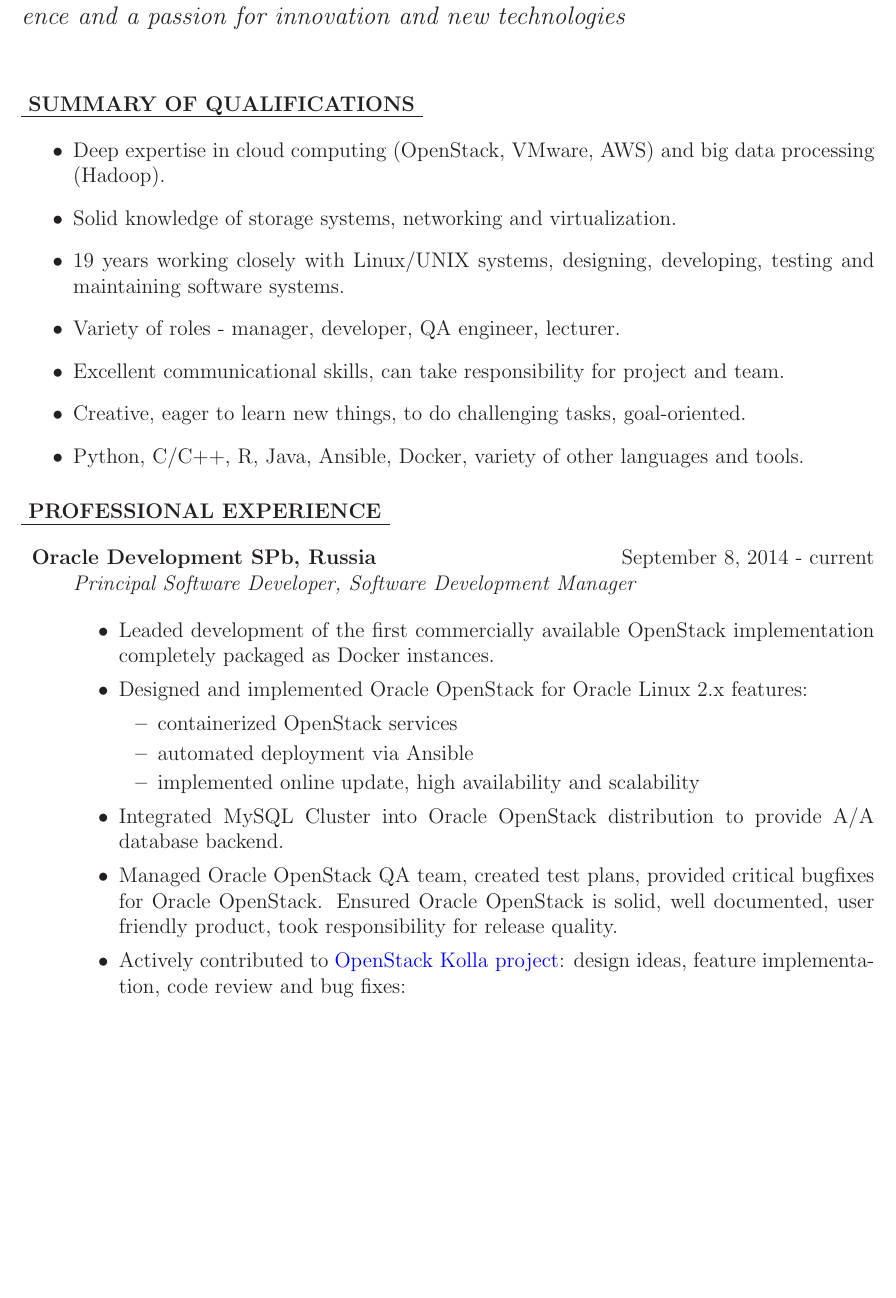
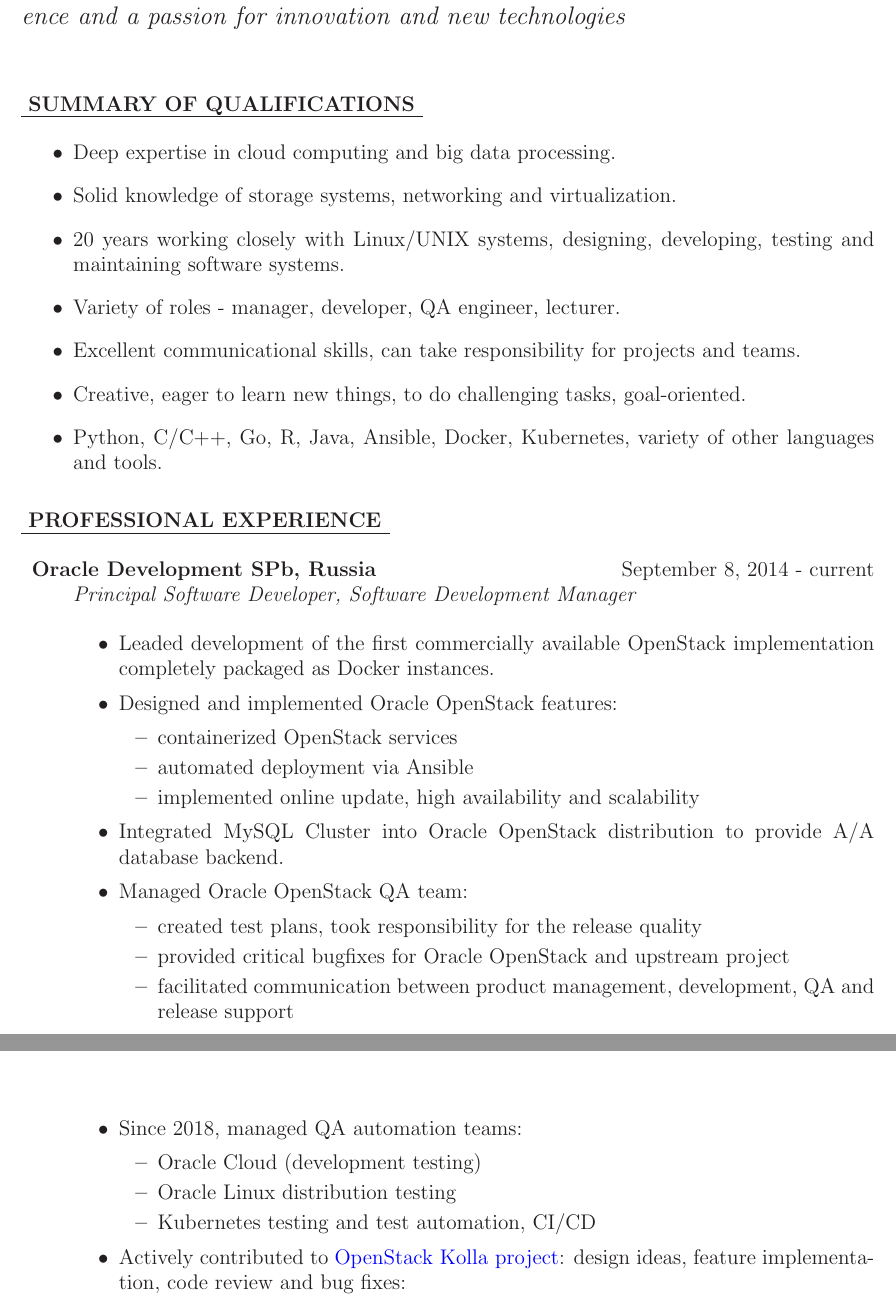
Before and after one commit to vlad-belogrudov/resume, a LaTeX CV (resume.tex): part of page 1 of 5 before the commit and two parts of pages 1 and 2 of 6 after it, the two joined at a grey line, cut so that both start at the same text, the shorter picture padded with empty space. Compiled offline with LaTeX, dvips and Ghostscript.

Commit message:
changes for 2018 - new projects

```diff
--- a/resume.tex
+++ b/resume.tex
@@ -46,20 +46,20 @@
   \uline{ \bfseries{SUMMARY OF QUALIFICATIONS} }
 
   \begin{itemize}
-    \item Deep expertise in cloud computing (OpenStack, VMware, AWS) and big data processing (Hadoop).
+    \item Deep expertise in cloud computing and big data processing.
 
     \item Solid knowledge of storage systems, networking and virtualization.
 
-    \item 19 years working closely with Linux/UNIX systems,
+    \item 20 years working closely with Linux/UNIX systems,
       designing, developing, testing and maintaining software systems.
 
     \item Variety of roles - manager, developer, QA engineer, lecturer.
 
-    \item Excellent communicational skills, can take responsibility for project and team.
+    \item Excellent communicational skills, can take responsibility for projects and teams.
 
     \item Creative, eager to learn new things, to do challenging tasks, goal-oriented.
 
-    \item Python, C/C++, R, Java, Ansible, Docker, variety of other languages and tools.
+    \item Python, C/C++, Go, R, Java, Ansible, Docker, Kubernetes, variety of other languages and tools.
   \end{itemize}
 
   \vspace{1ex}
@@ -75,7 +75,7 @@
 
     \item Leaded development of the first commercially available OpenStack implementation completely packaged as Docker instances.
 
-    \item Designed and implemented Oracle OpenStack for Oracle Linux 2.x features:
+    \item Designed and implemented Oracle OpenStack features:
         \begin{itemize}
         \item containerized OpenStack services
         \item automated deployment via Ansible
@@ -84,7 +84,19 @@
 
     \item Integrated MySQL Cluster into Oracle OpenStack distribution to provide A/A database backend.
 
-    \item Managed Oracle OpenStack QA team, created test plans, provided critical bugfixes for Oracle OpenStack. Ensured Oracle OpenStack is solid, well documented, user friendly product, took responsibility for release quality.
+    \item Managed Oracle OpenStack QA team:
+        \begin{itemize}
+        \item created test plans, took responsibility for the release quality
+        \item provided critical bugfixes for Oracle OpenStack and upstream project
+        \item facilitated communication between product management, development, QA and release support
+		\end{itemize}
+
+    \item Since 2018, managed QA automation teams:
+        \begin{itemize}
+        \item Oracle Cloud (development testing)
+        \item Oracle Linux distribution testing
+        \item Kubernetes testing and test automation, CI/CD
+        \end{itemize}
 
     \item Actively contributed to \href{https://docs.openstack.org/developer/kolla-ansible}{OpenStack Kolla project}: design ideas, feature implementation, code review and bug fixes:\\
        \url{http://stackalytics.com/?release=all&user_id=vlad-belogrudov}
```
Also changed, not shown: resume.pdf.
